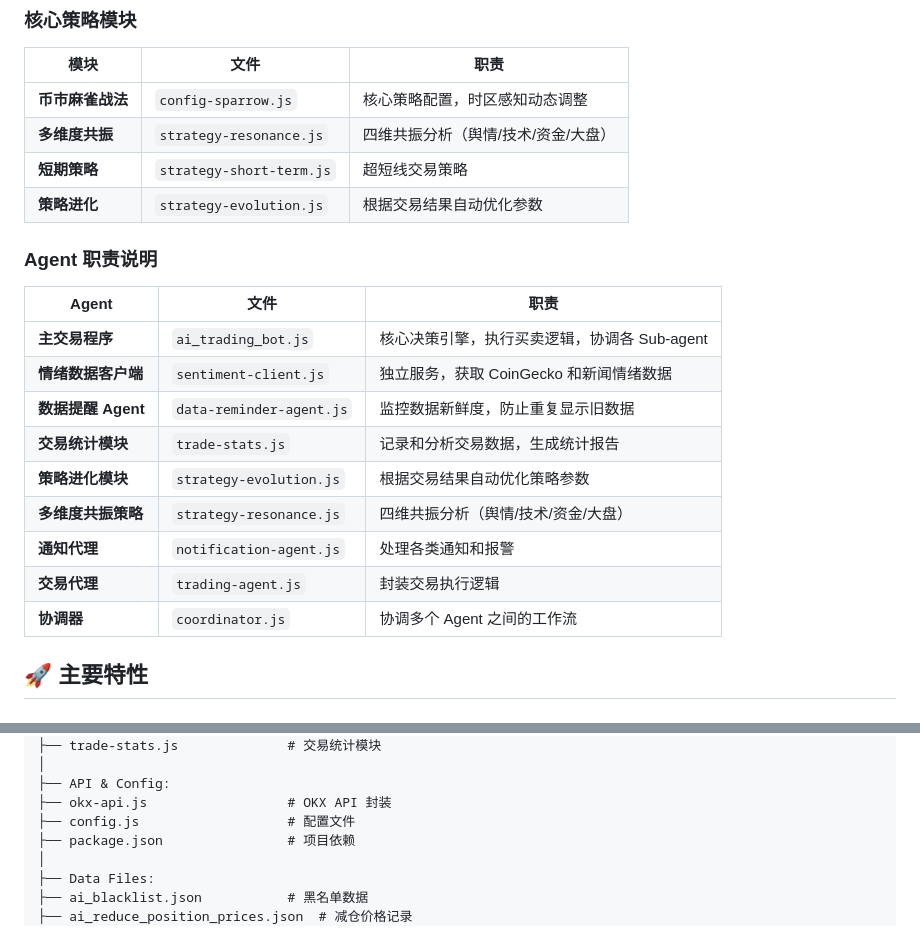
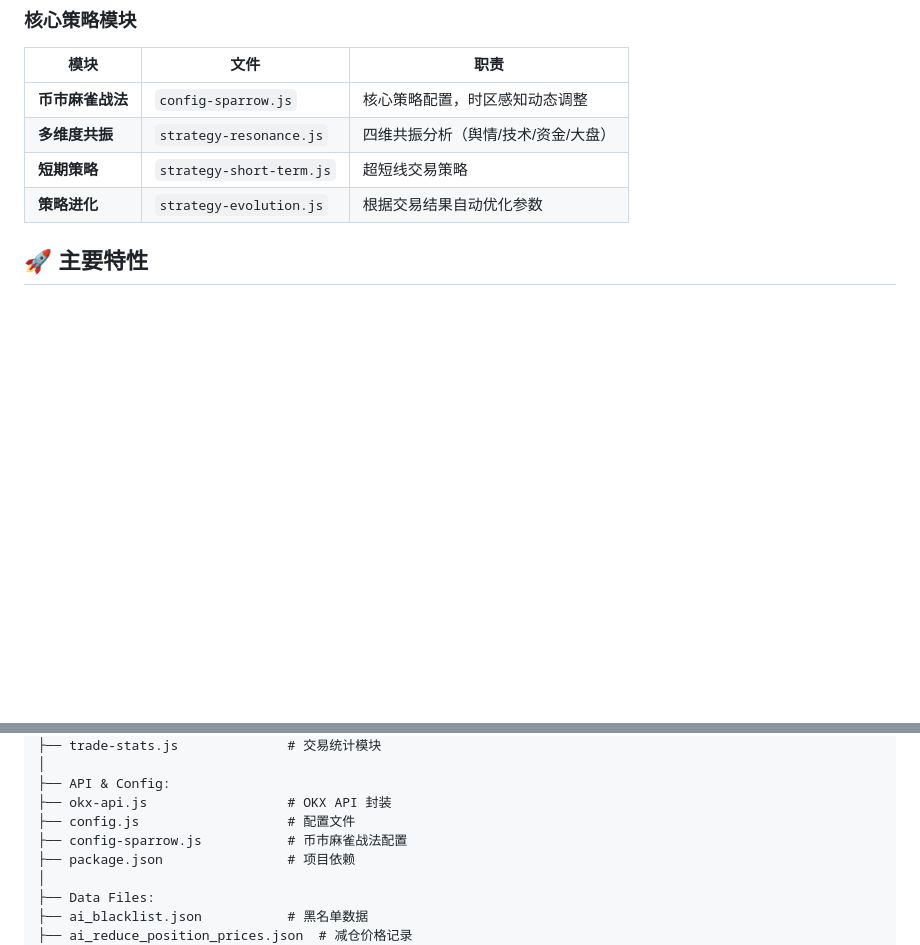
Before and after one commit to szyellow/crypto-trading-bot, a Markdown page: okx_data/README.md, 2 parts joined by grey strips. GitHub-like rendering; blank space fills up the shorter version.

```diff
--- a/okx_data/README.md
+++ b/okx_data/README.md
@@ -48,20 +48,6 @@
 | **多维度共振** | `strategy-resonance.js` | 四维共振分析（舆情/技术/资金/大盘） |
 | **短期策略** | `strategy-short-term.js` | 超短线交易策略 |
 | **策略进化** | `strategy-evolution.js` | 根据交易结果自动优化参数 |
-
-### Agent 职责说明
-
-| Agent | 文件 | 职责 |
-|-------|------|------|
-| **主交易程序** | `ai_trading_bot.js` | 核心决策引擎，执行买卖逻辑，协调各 Sub-agent |
-| **情绪数据客户端** | `sentiment-client.js` | 独立服务，获取 CoinGecko 和新闻情绪数据 |
-| **数据提醒 Agent** | `data-reminder-agent.js` | 监控数据新鲜度，防止重复显示旧数据 |
-| **交易统计模块** | `trade-stats.js` | 记录和分析交易数据，生成统计报告 |
-| **策略进化模块** | `strategy-evolution.js` | 根据交易结果自动优化策略参数 |
-| **多维度共振策略** | `strategy-resonance.js` | 四维共振分析（舆情/技术/资金/大盘） |
-| **通知代理** | `notification-agent.js` | 处理各类通知和报警 |
-| **交易代理** | `trading-agent.js` | 封装交易执行逻辑 |
-| **协调器** | `coordinator.js` | 协调多个 Agent 之间的工作流 |
 
 ## 🚀 主要特性
 
@@ -143,6 +129,7 @@ okx_data/
 ├── API & Config:
 ├── okx-api.js                  # OKX API 封装
 ├── config.js                   # 配置文件
+├── config-sparrow.js           # 币市麻雀战法配置
 ├── package.json                # 项目依赖
 │
 ├── Data Files:
```
